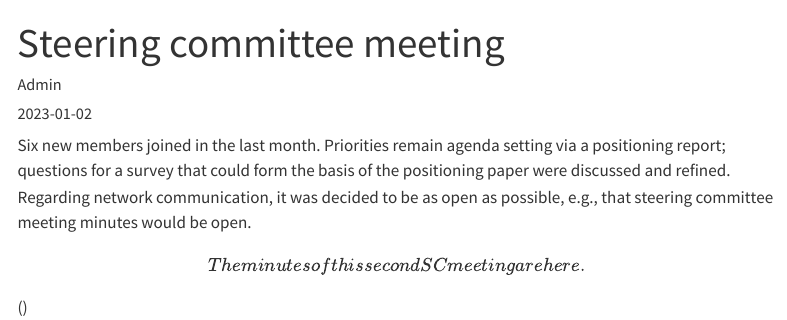
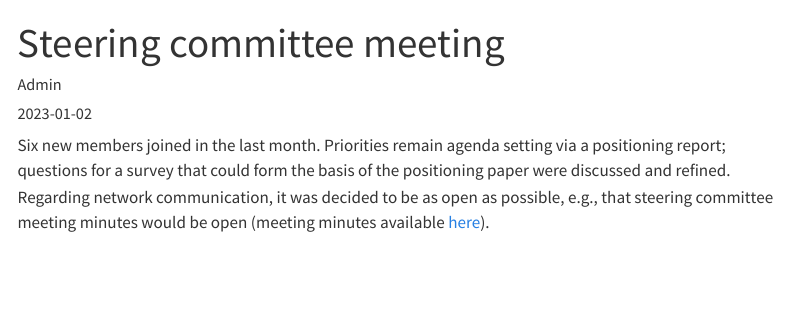
Before and after one commit to CeresBarros/RDN-website, a Quarto document (posts/2023-01-02-SC-meeting.qmd): the page in a window 1100 px wide, from its top. Rendered offline with R 4.5, knitr and Pandoc in place of Quarto, with nearby package versions; menus at the side of the page are left out.

Commit message:
more hyperlinks and line breaks

```diff
--- a/posts/2023-01-02-SC-meeting.qmd
+++ b/posts/2023-01-02-SC-meeting.qmd
@@ -5,4 +5,6 @@ author: "Admin"
 date: "2023-01-02"
 ---
 
-Six new members joined in the last month. Priorities remain agenda setting via a positioning report; questions for a survey that could form the basis of the positioning paper were discussed and refined. Regarding network communication, it was decided to be as open as possible, e.g., that steering committee meeting minutes would be open. \[The minutes of this second SC meeting are here.\]()
+Six new members joined in the last month.
+Priorities remain agenda setting via a positioning report; questions for a survey that could form the basis of the positioning paper were discussed and refined.
+Regarding network communication, it was decided to be as open as possible, e.g., that steering committee meeting minutes would be open (meeting minutes available [here](https://github.com/ResponseDiversityNetwork/RDN-website/tree/main/assets/sc_meeting_mins)).
```
Also changed, not shown: posts/2023-03-01-RDN-at-ESJ.qmd (+2 -1 lines).
